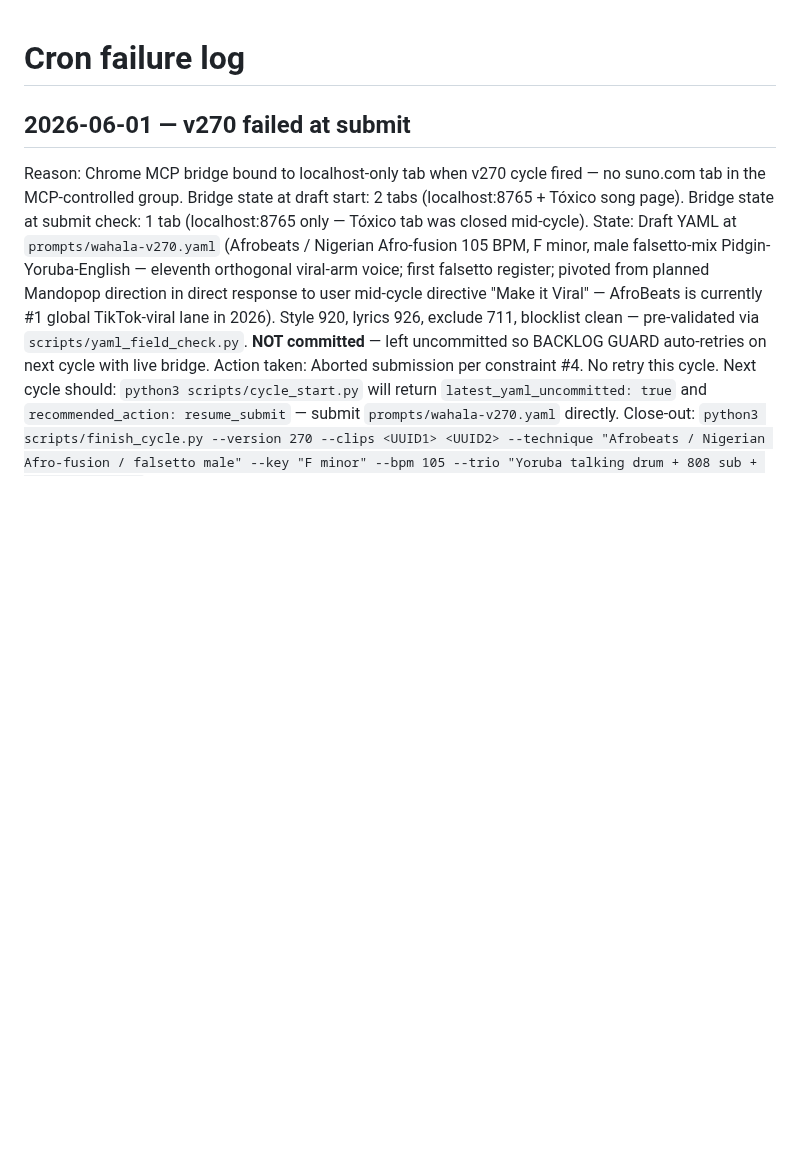
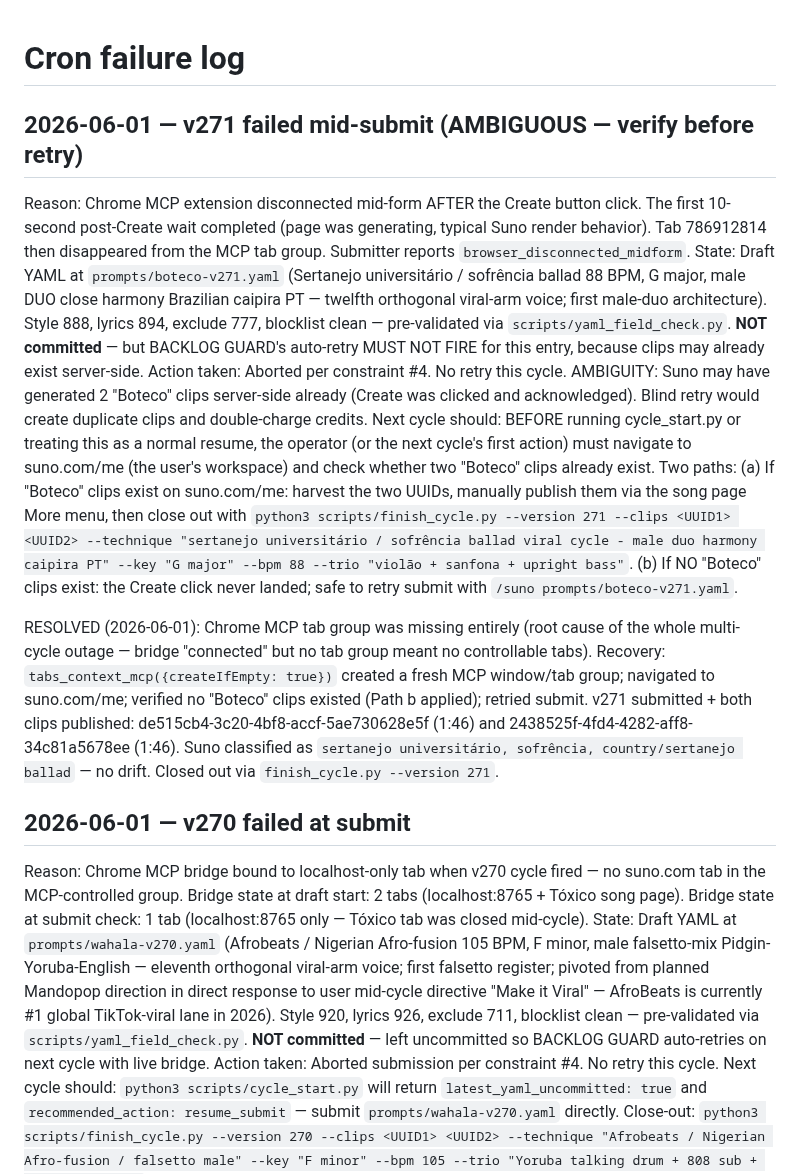
Before and after one commit to danlex/suno-lab, a Markdown page: experiments/cron_failures.md, the part around the change. GitHub-like rendering; blank space fills up the shorter version.

Commit message:
Mark v271 failure entry RESOLVED — Boteco submitted after MCP tab group recreated
Co-Authored-By: Claude Opus 4.7 (1M context) <noreply@anthropic.com>

```diff
--- a/experiments/cron_failures.md
+++ b/experiments/cron_failures.md
@@ -1,4 +1,16 @@
 # Cron failure log
+
+## 2026-06-01 — v271 failed mid-submit (AMBIGUOUS — verify before retry)
+
+Reason: Chrome MCP extension disconnected mid-form AFTER the Create button click. The first 10-second post-Create wait completed (page was generating, typical Suno render behavior). Tab 786912814 then disappeared from the MCP tab group. Submitter reports `browser_disconnected_midform`.
+State: Draft YAML at `prompts/boteco-v271.yaml` (Sertanejo universitário / sofrência ballad 88 BPM, G major, male DUO close harmony Brazilian caipira PT — twelfth orthogonal viral-arm voice; first male-duo architecture). Style 888, lyrics 894, exclude 777, blocklist clean — pre-validated via `scripts/yaml_field_check.py`. **NOT committed** — but BACKLOG GUARD's auto-retry MUST NOT FIRE for this entry, because clips may already exist server-side.
+Action taken: Aborted per constraint #4. No retry this cycle.
+AMBIGUITY: Suno may have generated 2 "Boteco" clips server-side already (Create was clicked and acknowledged). Blind retry would create duplicate clips and double-charge credits.
+Next cycle should: BEFORE running cycle_start.py or treating this as a normal resume, the operator (or the next cycle's first action) must navigate to suno.com/me (the user's workspace) and check whether two "Boteco" clips already exist. Two paths:
+  (a) If "Boteco" clips exist on suno.com/me: harvest the two UUIDs, manually publish them via the song page More menu, then close out with `python3 scripts/finish_cycle.py --version 271 --clips <UUID1> <UUID2> --technique "sertanejo universitário / sofrência ballad viral cycle - male duo harmony caipira PT" --key "G major" --bpm 88 --trio "violão + sanfona + upright bass"`.
+  (b) If NO "Boteco" clips exist: the Create click never landed; safe to retry submit with `/suno prompts/boteco-v271.yaml`.
+
+RESOLVED (2026-06-01): Chrome MCP tab group was missing entirely (root cause of the whole multi-cycle outage — bridge "connected" but no tab group meant no controllable tabs). Recovery: `tabs_context_mcp({createIfEmpty: true})` created a fresh MCP window/tab group; navigated to suno.com/me; verified no "Boteco" clips existed (Path b applied); retried submit. v271 submitted + both clips published: de515cb4-3c20-4bf8-accf-5ae730628e5f (1:46) and 2438525f-4fd4-4282-aff8-34c81a5678ee (1:46). Suno classified as `sertanejo universitário, sofrência, country/sertanejo ballad` — no drift. Closed out via `finish_cycle.py --version 271`.
 
 ## 2026-06-01 — v270 failed at submit
 
```
